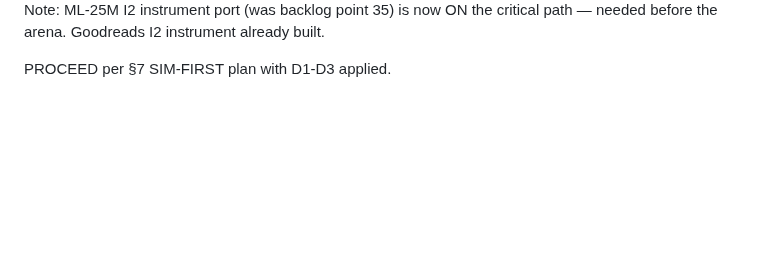
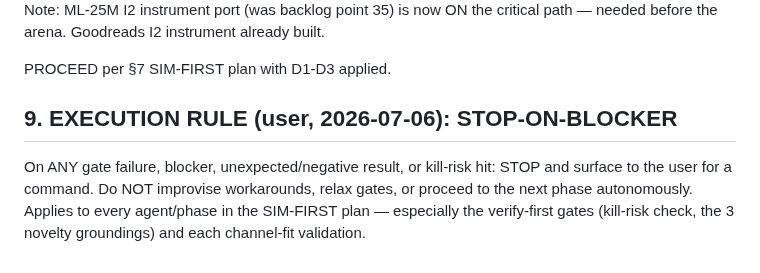
Before and after one commit to makarovaalexa-brch/casper, a Markdown page: HANDOFF.md, the part around the change. Rendered like a GitHub page; blank space fills up the shorter version.

Commit message:
HANDOFF 9: execution rule — STOP-ON-BLOCKER (no autonomous workarounds; surface gate failures to user)
Co-Authored-By: Claude Fable 5 <noreply@anthropic.com>

```diff
--- a/HANDOFF.md
+++ b/HANDOFF.md
@@ -233,3 +233,9 @@ D3. ARENAS = ML-25M + GOODREADS. DROP ML-1M as a primary arena going forward (it
     arena. Goodreads I2 instrument already built.
 
 PROCEED per §7 SIM-FIRST plan with D1-D3 applied.
+
+## 9. EXECUTION RULE (user, 2026-07-06): STOP-ON-BLOCKER
+On ANY gate failure, blocker, unexpected/negative result, or kill-risk hit: STOP and surface to the user
+for a command. Do NOT improvise workarounds, relax gates, or proceed to the next phase autonomously.
+Applies to every agent/phase in the SIM-FIRST plan — especially the verify-first gates (kill-risk check,
+the 3 novelty groundings) and each channel-fit validation.
```
